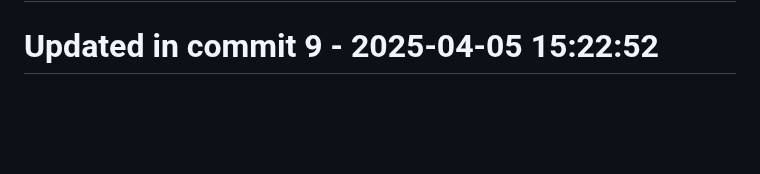
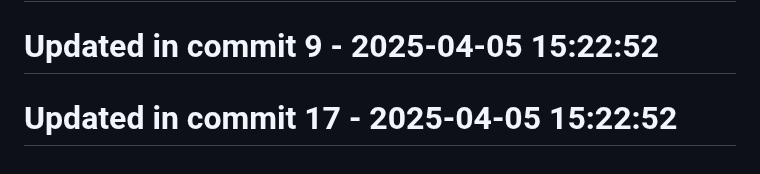
Before and after one commit to llamasearchai/llamalint, a Markdown page: README.md, the part around the change. Drawn GitHub-style; blank space fills up the shorter version.

```diff
--- a/README.md
+++ b/README.md
@@ -247,3 +247,5 @@ MIT
 # Updated in commit 1 - 2025-04-05 15:22:52
 
 # Updated in commit 9 - 2025-04-05 15:22:52
+
+# Updated in commit 17 - 2025-04-05 15:22:52
```
